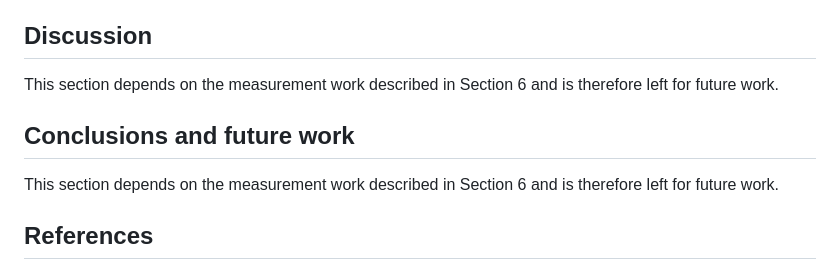
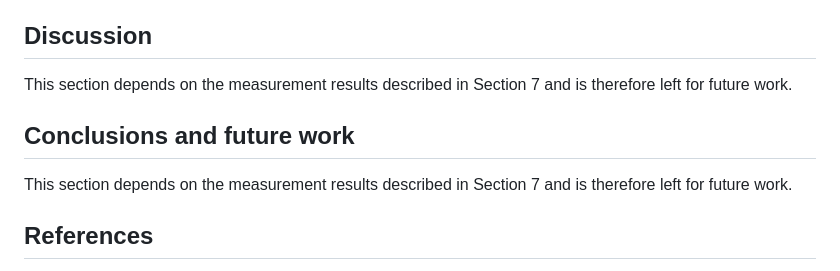
Before and after one commit to HuusarnProfessional/Applicable-Regulatory-EMC-Requirements-and-Pre-Compliance-EMC-Testing-for-an-Autonomous-Robot, a Markdown page: README.md, the part around the change printed below. Rendered like a GitHub page.

```diff
--- a/README.md
+++ b/README.md
@@ -257,11 +255,11 @@ This section depends on the measurement work described in Section 6 and is there
 
 ## Discussion
 
-This section depends on the measurement work described in Section 6 and is therefore left for future work.
+This section depends on the measurement results described in Section 7 and is therefore left for future work.
 
 ## Conclusions and future work
 
-This section depends on the measurement work described in Section 6 and is therefore left for future work.
+This section depends on the measurement results described in Section 7 and is therefore left for future work.
 
 ## References
 
```
Also changed, not shown: other parts of README.md (+15 -17 lines), figures/radiated_emission_reference_limits.png, 8 other files.
